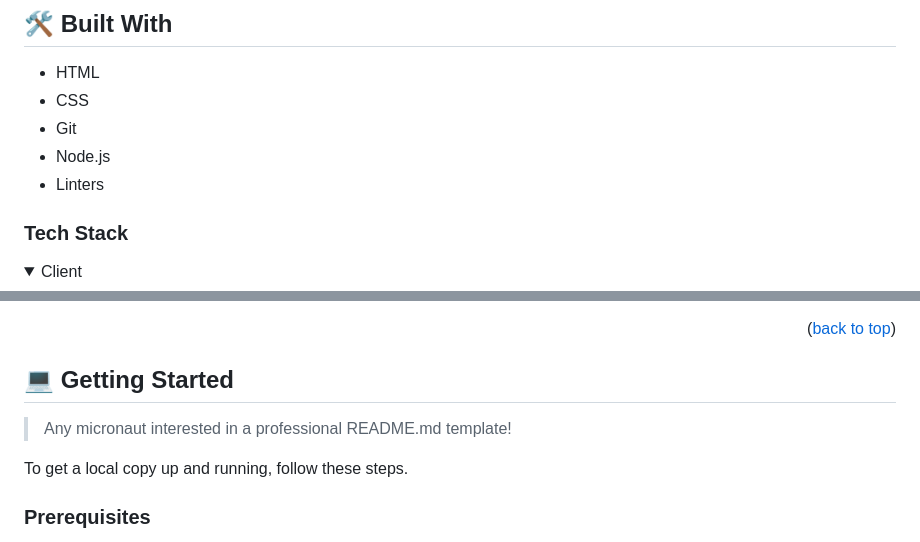
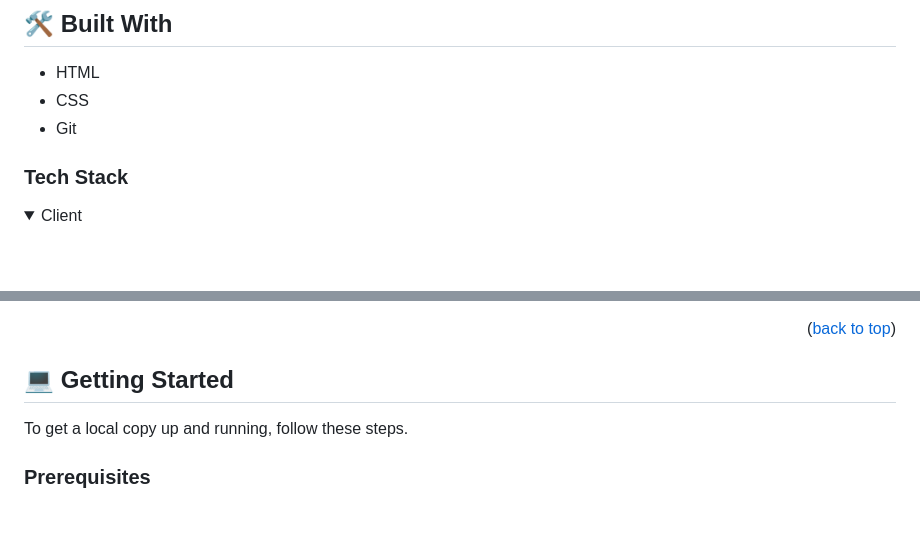
Before and after one commit to cuauh-cabrera/hello_microverse, a Markdown page: README.md, 2 parts joined by grey strips. Drawn GitHub-style; folded sections open; blank space fills up the shorter version.

```diff
--- a/README.md
+++ b/README.md
@@ -44,8 +44,8 @@
 - HTML
 - CSS
 - Git
-- Node.js
-- Linters
+
+
 
 
 ### Tech Stack <a name="tech-stack"></a>
@@ -84,7 +83,7 @@
 
 ## 💻 Getting Started <a name="getting-started"></a>
 
-> Any micronaut interested in a professional README.md template!
+
 
 To get a local copy up and running, follow these steps.
 
```
Also changed, not shown: other parts of README.md (+0 -1 lines).
